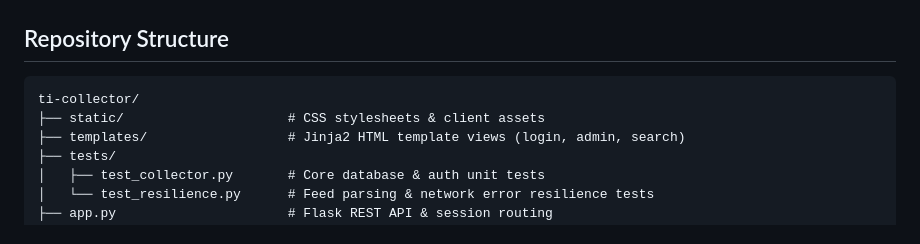
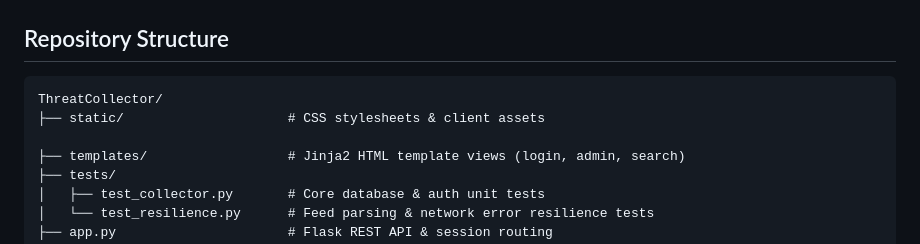
Before and after one commit to Balu-Annapureddy/ti-collector, a Markdown page: README.md, the part around the change. Rendered like a GitHub page.

Commit message:
docs: update repository structure heading in README to match repo name

````diff
--- a/README.md
+++ b/README.md
@@ -74,8 +74,9 @@ flowchart TD
 ## Repository Structure
 
 ```
-ti-collector/
+ThreatCollector/
 ├── static/                     # CSS stylesheets & client assets
+
 ├── templates/                  # Jinja2 HTML template views (login, admin, search)
 ├── tests/
 │   ├── test_collector.py       # Core database & auth unit tests
````
